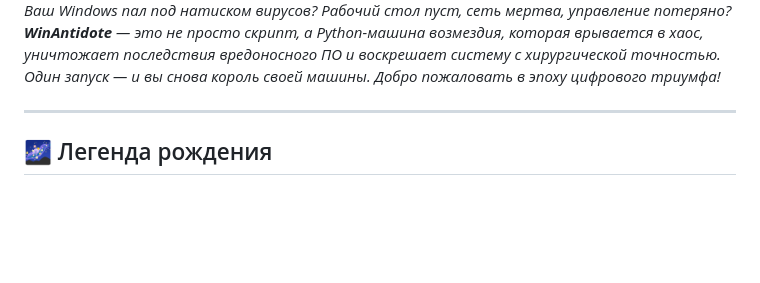
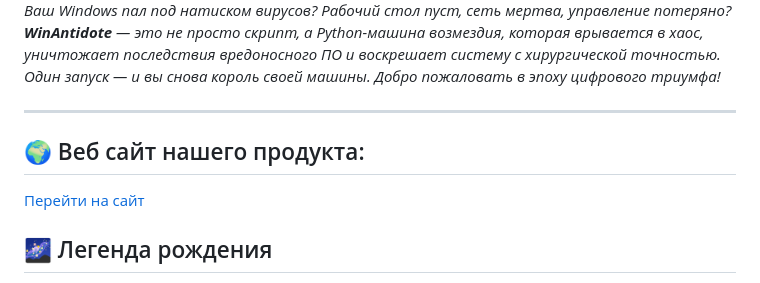
Before and after one commit to GregoryBale/WinAntidote, a Markdown page: README.md, the part around the change. GitHub-like rendering; blank space fills up the shorter version.

```diff
--- a/README.md
+++ b/README.md
@@ -4,6 +4,8 @@
 *Ваш Windows пал под натиском вирусов? Рабочий стол пуст, сеть мертва, управление потеряно? **WinAntidote** — это не просто скрипт, а Python-машина возмездия, которая врывается в хаос, уничтожает последствия вредоносного ПО и воскрешает систему с хирургической точностью. Один запуск — и вы снова король своей машины. Добро пожаловать в эпоху цифрового триумфа!*
 
 ---
+## 🌍 Веб сайт нашего продукта:
+[Перейти на сайт](https://antidotegb.netlify.app/)
 
 ## 🌌 Легенда рождения
 Всё началось в тёмные времена: мой компьютер стал ареной войны с вирусами. Диспетчер задач исчез, интернет испарился, а система насмехалась над каждым кликом. Из этого хаоса я выковал **WinAntidote** — ответ цифровым захватчикам, созданный в боях с поломанными Windows. Теперь он доступен в двух версиях: консольной и графической — выбирай своё оружие для битвы с цифровым злом!
```
